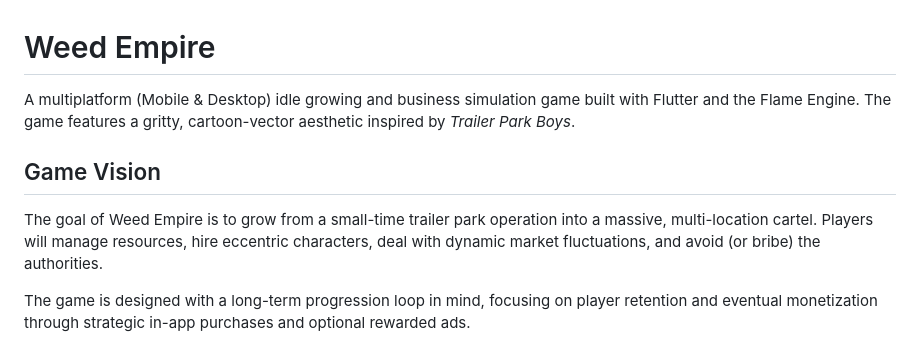
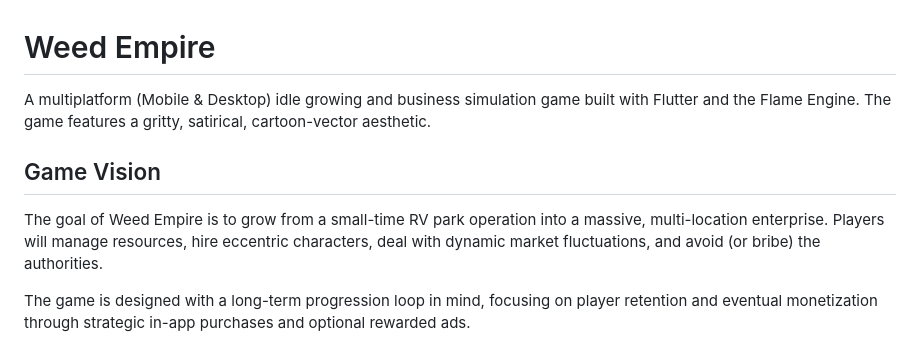
Before and after one commit to imrightguy/WeedEmpire, a Markdown page: README.md, the part around the change. Drawn GitHub-style.

Commit message:
docs: generalize theme and scrub specific IP references for legal safety

```diff
--- a/README.md
+++ b/README.md
@@ -1,10 +1,10 @@
 # Weed Empire
 
 A multiplatform (Mobile & Desktop) idle growing and business simulation game built with Flutter and the Flame Engine.
-The game features a gritty, cartoon-vector aesthetic inspired by *Trailer Park Boys*.
+The game features a gritty, satirical, cartoon-vector aesthetic.
 
 ## Game Vision
-The goal of Weed Empire is to grow from a small-time trailer park operation into a massive, multi-location cartel. Players will manage resources, hire eccentric characters, deal with dynamic market fluctuations, and avoid (or bribe) the authorities.
+The goal of Weed Empire is to grow from a small-time RV park operation into a massive, multi-location enterprise. Players will manage resources, hire eccentric characters, deal with dynamic market fluctuations, and avoid (or bribe) the authorities.
 
 The game is designed with a long-term progression loop in mind, focusing on player retention and eventual monetization through strategic in-app purchases and optional rewarded ads.
 
```
